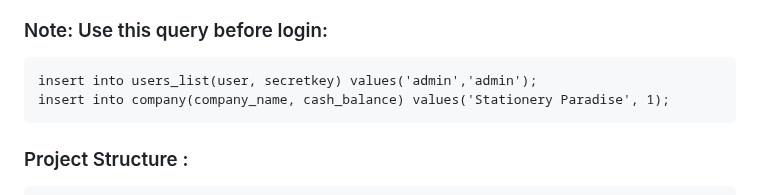
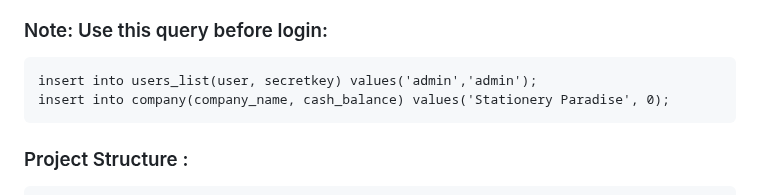
Before and after one commit to seetharaman52/PettyShop, a Markdown page: README.md, the part around the change. Rendered like a GitHub page.

```diff
--- a/README.md
+++ b/README.md
@@ -64,7 +64,7 @@
 
 ### Note: Use this query before login:
 	insert into users_list(user, secretkey) values('admin','admin');
- 	insert into company(company_name, cash_balance) values('Stationery Paradise', 1);
+ 	insert into company(company_name, cash_balance) values('Stationery Paradise', 0);
 
 ### Project Structure :
 
```
